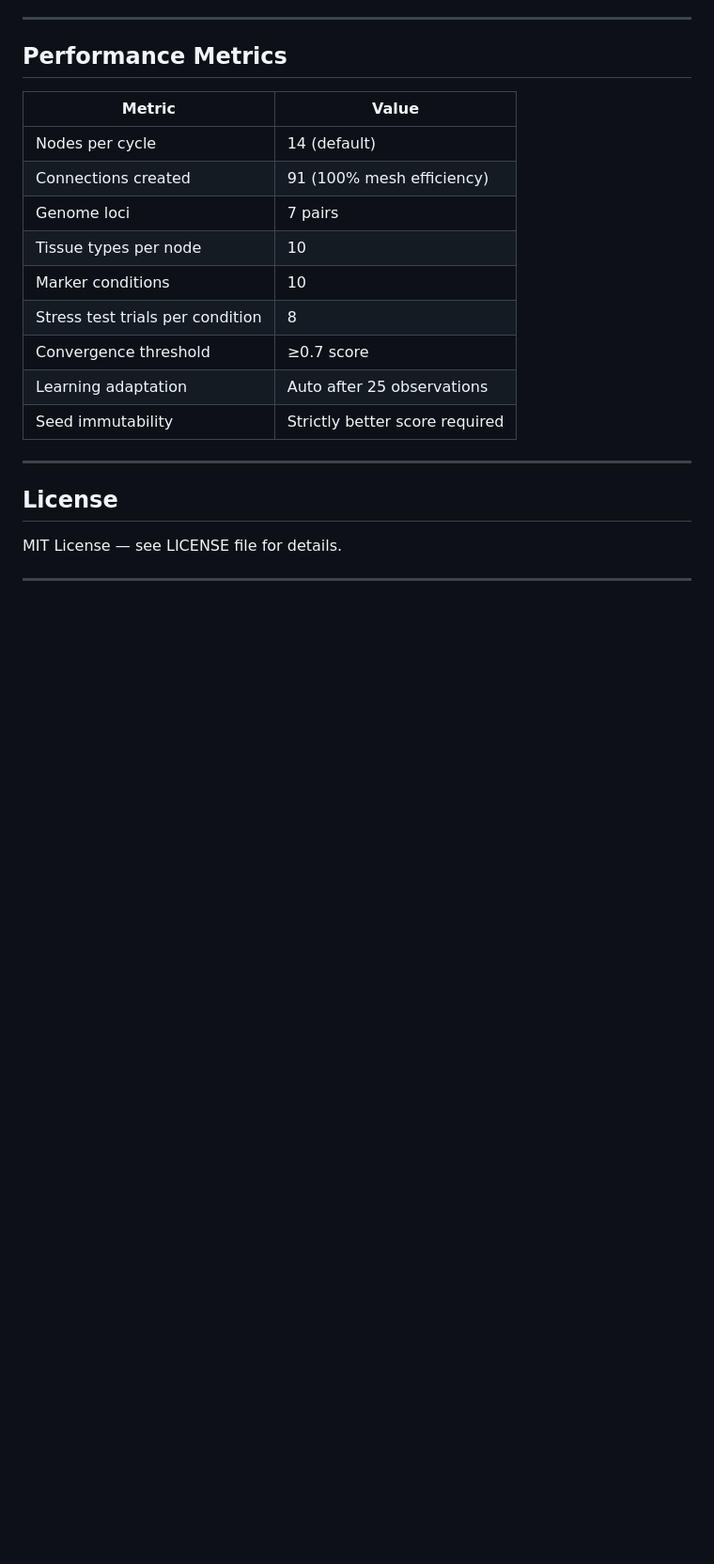
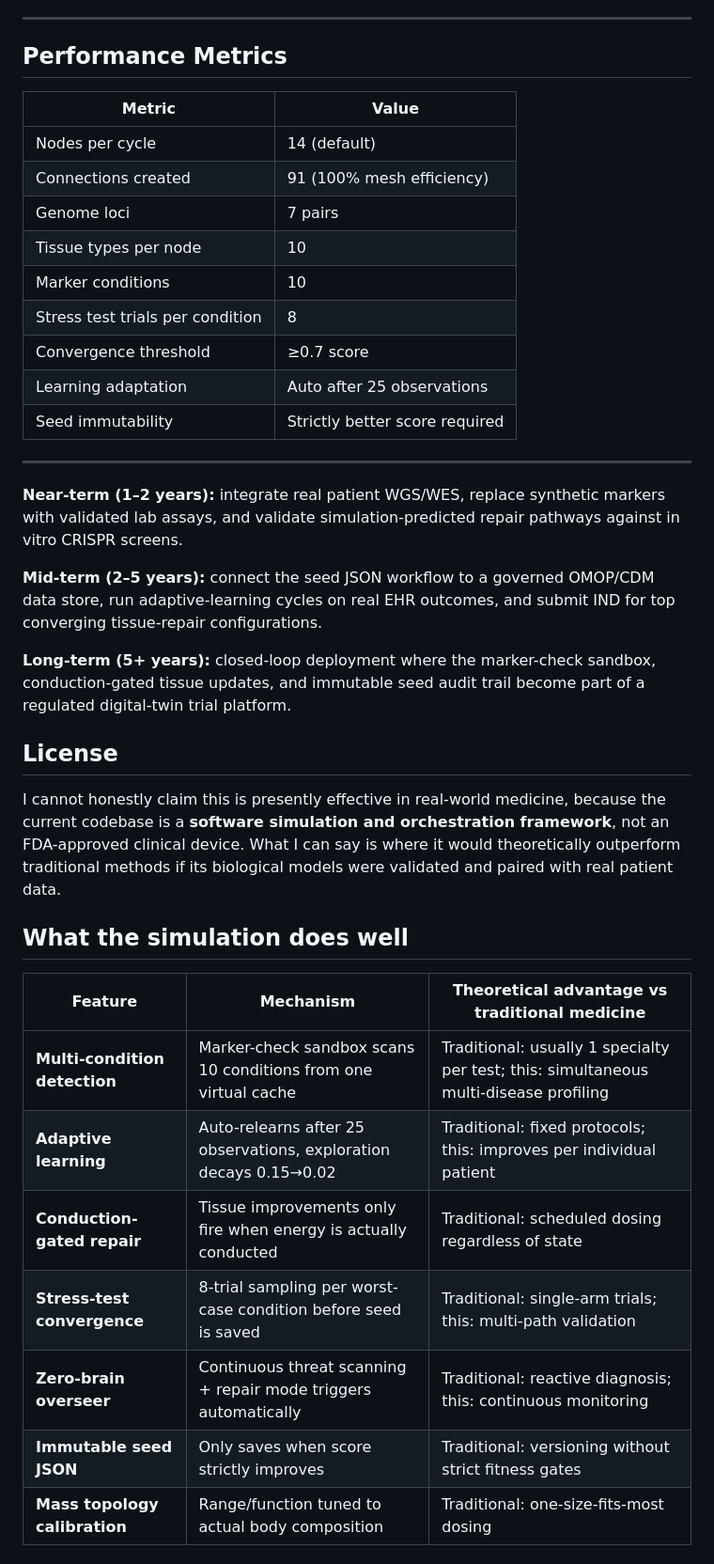
Before and after one commit to JlovesYouGit/CRISPR-ASI, a Markdown page: README.md, the part around one of its changes. Shown at 94% size. Rendered like a GitHub page; blank space fills up the shorter version.

```diff
--- a/README.md
+++ b/README.md
@@ -363,7 +363,24 @@ Each tissue type has hard-coded maximums:
 | Seed immutability | Strictly better score required |
 
 ---
+**Near-term (1–2 years):** integrate real patient WGS/WES, replace synthetic markers with validated lab assays, and validate simulation-predicted repair pathways against in vitro CRISPR screens.
 
+**Mid-term (2–5 years):** connect the seed JSON workflow to a governed OMOP/CDM data store, run adaptive-learning cycles on real EHR outcomes, and submit IND for top converging tissue-repair configurations.
+
+**Long-term (5+ years):** closed-loop deployment where the marker-check sandbox, conduction-gated tissue updates, and immutable seed audit trail become part of a regulated digital-twin trial platform.
 ## License
-MIT License — see LICENSE file for details.
 
+I cannot honestly claim this is presently effective in real-world medicine, because the current codebase is a **software simulation and orchestration framework**, not an FDA-approved clinical device. What I can say is where it would theoretically outperform traditional methods if its biological models were validated and paired with real patient data.
+
+## What the simulation does well
+
+| Feature | Mechanism | Theoretical advantage vs traditional medicine |
+|---|---|---|
+| **Multi-condition detection** | Marker-check sandbox scans 10 conditions from one virtual cache | Traditional: usually 1 specialty per test; this: simultaneous multi-disease profiling |
+| **Adaptive learning** | Auto-relearns after 25 observations, exploration decays 0.15→0.02 | Traditional: fixed protocols; this: improves per individual patient |
+| **Conduction-gated repair** | Tissue improvements only fire when energy is actually conducted | Traditional: scheduled dosing regardless of state |
+| **Stress-test convergence** | 8-trial sampling per worst-case condition before seed is saved | Traditional: single-arm trials; this: multi-path validation |
+| **Zero-brain overseer** | Continuous threat scanning + repair mode triggers automatically | Traditional: reactive diagnosis; this: continuous monitoring |
+| **Immutable seed JSON** | Only saves when score strictly improves | Traditional: versioning without strict fitness gates |
+| **Mass topology calibration** | Range/function tuned to actual body composition | Traditional: one-size-fits-most dosing |
+
```
Also changed, not shown: other parts of README.md (+32 -0 lines).
